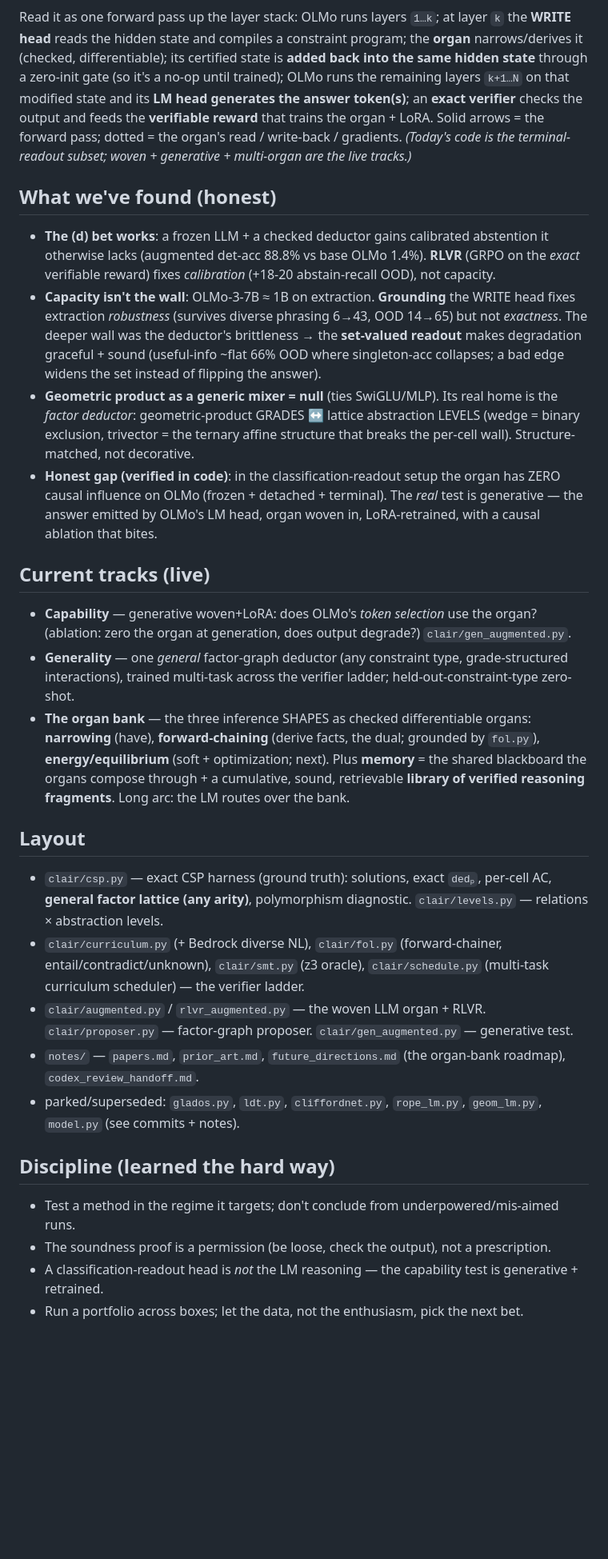
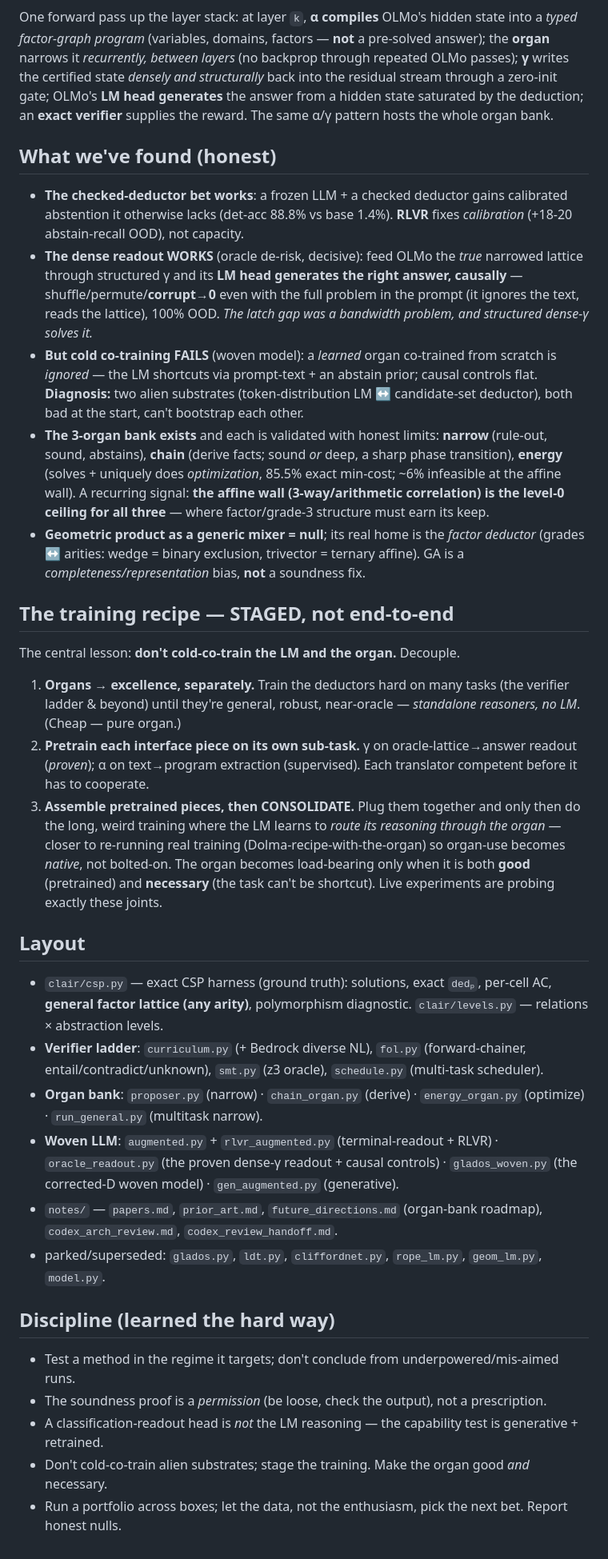
Before and after one commit to emberian/clairnets, a Markdown page: README.md, the part around one of its changes. Shown at 80% size. GitHub-like rendering; blank space fills up the shorter version.

````diff
--- a/README.md
+++ b/README.md
@@ -31,52 +33,56 @@ flowchart TB
   T -. "LoRA" .-> L
 ```
 
-Read it as one forward pass up the layer stack: OLMo runs layers `1…k`; at layer `k` the **WRITE head**
-reads the hidden state and compiles a constraint program; the **organ** narrows/derives it (checked,
-differentiable); its certified state is **added back into the same hidden state** through a zero-init gate
-(so it's a no-op until trained); OLMo runs the remaining layers `k+1…N` on that modified state and its
-**LM head generates the answer token(s)**; an **exact verifier** checks the output and feeds the
-**verifiable reward** that trains the organ + LoRA. Solid arrows = the forward pass; dotted = the organ's
-read / write-back / gradients. *(Today's code is the terminal-readout subset; woven + generative +
-multi-organ are the live tracks.)*
+One forward pass up the layer stack: at layer `k`, **α compiles** OLMo's hidden state into a *typed
+factor-graph program* (variables, domains, factors — **not** a pre-solved answer); the **organ** narrows it
+*recurrently, between layers* (no backprop through repeated OLMo passes); **γ** writes the certified state
+*densely and structurally* back into the residual stream through a zero-init gate; OLMo's **LM head
+generates** the answer from a hidden state saturated by the deduction; an **exact verifier** supplies the
+reward. The same α/γ pattern hosts the whole organ bank.
 
 ## What we've found (honest)
-- **The (d) bet works**: a frozen LLM + a checked deductor gains calibrated abstention it otherwise lacks
-  (augmented det-acc 88.8% vs base OLMo 1.4%). **RLVR** (GRPO on the *exact* verifiable reward) fixes
-  *calibration* (+18-20 abstain-recall OOD), not capacity.
-- **Capacity isn't the wall**: OLMo-3-7B ≈ 1B on extraction. **Grounding** the WRITE head fixes extraction
-  *robustness* (survives diverse phrasing 6→43, OOD 14→65) but not *exactness*. The deeper wall was the
-  deductor's brittleness → the **set-valued readout** makes degradation graceful + sound (useful-info ~flat
-  66% OOD where singleton-acc collapses; a bad edge widens the set instead of flipping the answer).
-- **Geometric product as a generic mixer = null** (ties SwiGLU/MLP). Its real home is the *factor deductor*:
-  geometric-product GRADES ↔ lattice abstraction LEVELS (wedge = binary exclusion, trivector = the ternary
-  affine structure that breaks the per-cell wall). Structure-matched, not decorative.
-- **Honest gap (verified in code)**: in the classification-readout setup the organ has ZERO causal influence
-  on OLMo (frozen + detached + terminal). The *real* test is generative — the answer emitted by OLMo's LM
-  head, organ woven in, LoRA-retrained, with a causal ablation that bites.
+- **The checked-deductor bet works**: a frozen LLM + a checked deductor gains calibrated abstention it
+  otherwise lacks (det-acc 88.8% vs base 1.4%). **RLVR** fixes *calibration* (+18-20 abstain-recall OOD), not capacity.
+- **The dense readout WORKS** (oracle de-risk, decisive): feed OLMo the *true* narrowed lattice through
+  structured γ and its **LM head generates the right answer, causally** — shuffle/permute/**corrupt→0** even
+  with the full problem in the prompt (it ignores the text, reads the lattice), 100% OOD. *The latch gap was a
+  bandwidth problem, and structured dense-γ solves it.*
+- **But cold co-training FAILS** (woven model): a *learned* organ co-trained from scratch is *ignored* — the LM
+  shortcuts via prompt-text + an abstain prior; causal controls flat. **Diagnosis:** two alien substrates
+  (token-distribution LM ↔ candidate-set deductor), both bad at the start, can't bootstrap each other.
+- **The 3-organ bank exists** and each is validated with honest limits: **narrow** (rule-out, sound, abstains),
+  **chain** (derive facts; sound *or* deep, a sharp phase transition), **energy** (solves + uniquely does
+  *optimization*, 85.5% exact min-cost; ~6% infeasible at the affine wall). A recurring signal: **the affine
+  wall (3-way/arithmetic correlation) is the level-0 ceiling for all three** — where factor/grade-3 structure must earn its keep.
+- **Geometric product as a generic mixer = null**; its real home is the *factor deductor* (grades ↔ arities:
+  wedge = binary exclusion, trivector = ternary affine). GA is a *completeness/representation* bias, **not** a soundness fix.
 
-## Current tracks (live)
-- **Capability** — generative woven+LoRA: does OLMo's *token selection* use the organ? (ablation: zero the
-  organ at generation, does output degrade?) `clair/gen_augmented.py`.
-- **Generality** — one *general* factor-graph deductor (any constraint type, grade-structured interactions),
-  trained multi-task across the verifier ladder; held-out-constraint-type zero-shot.
-- **The organ bank** — the three inference SHAPES as checked differentiable organs: **narrowing** (have),
-  **forward-chaining** (derive facts, the dual; grounded by `fol.py`), **energy/equilibrium** (soft +
-  optimization; next). Plus **memory** = the shared blackboard the organs compose through + a cumulative,
-  sound, retrievable **library of verified reasoning fragments**. Long arc: the LM routes over the bank.
+## The training recipe — STAGED, not end-to-end
+The central lesson: **don't cold-co-train the LM and the organ.** Decouple.
+1. **Organs → excellence, separately.** Train the deductors hard on many tasks (the verifier ladder & beyond)
+   until they're general, robust, near-oracle — *standalone reasoners, no LM*. (Cheap — pure organ.)
+2. **Pretrain each interface piece on its own sub-task.** γ on oracle-lattice→answer readout (*proven*); α on
+   text→program extraction (supervised). Each translator competent before it has to cooperate.
+3. **Assemble pretrained pieces, then CONSOLIDATE.** Plug them together and only then do the long, weird
+   training where the LM learns to *route its reasoning through the organ* — closer to re-running real
+   training (Dolma-recipe-with-the-organ) so organ-use becomes *native*, not bolted-on.
+The organ becomes load-bearing only when it is both **good** (pretrained) and **necessary** (the task can't be
+shortcut). Live experiments are probing exactly these joints.
 
 ## Layout
 - `clair/csp.py` — exact CSP harness (ground truth): solutions, exact `dedₚ`, per-cell AC, **general factor
   lattice (any arity)**, polymorphism diagnostic. `clair/levels.py` — relations × abstraction levels.
-- `clair/curriculum.py` (+ Bedrock diverse NL), `clair/fol.py` (forward-chainer, entail/contradict/unknown),
-  `clair/smt.py` (z3 oracle), `clair/schedule.py` (multi-task curriculum scheduler) — the verifier ladder.
-- `clair/augmented.py` / `rlvr_augmented.py` — the woven LLM organ + RLVR. `clair/proposer.py` — factor-graph
-  proposer. `clair/gen_augmented.py` — generative test.
-- `notes/` — `papers.md`, `prior_art.md`, `future_directions.md` (the organ-bank roadmap), `codex_review_handoff.md`.
-- parked/superseded: `glados.py`, `ldt.py`, `cliffordnet.py`, `rope_lm.py`, `geom_lm.py`, `model.py` (see commits + notes).
+- **Verifier ladder**: `curriculum.py` (+ Bedrock diverse NL), `fol.py` (forward-chainer, entail/contradict/unknown),
+  `smt.py` (z3 oracle), `schedule.py` (multi-task scheduler).
+- **Organ bank**: `proposer.py` (narrow) · `chain_organ.py` (derive) · `energy_organ.py` (optimize) · `run_general.py` (multitask narrow).
+- **Woven LLM**: `augmented.py` + `rlvr_augmented.py` (terminal-readout + RLVR) · `oracle_readout.py` (the proven
+  dense-γ readout + causal controls) · `glados_woven.py` (the corrected-D woven model) · `gen_augmented.py` (generative).
+- `notes/` — `papers.md`, `prior_art.md`, `future_directions.md` (organ-bank roadmap), `codex_arch_review.md`, `codex_review_handoff.md`.
+- parked/superseded: `glados.py`, `ldt.py`, `cliffordnet.py`, `rope_lm.py`, `geom_lm.py`, `model.py`.
 
 ## Discipline (learned the hard way)
 - Test a method in the regime it targets; don't conclude from underpowered/mis-aimed runs.
-- The soundness proof is a permission (be loose, check the output), not a prescription.
+- The soundness proof is a *permission* (be loose, check the output), not a prescription.
 - A classification-readout head is *not* the LM reasoning — the capability test is generative + retrained.
-- Run a portfolio across boxes; let the data, not the enthusiasm, pick the next bet.
+- Don't cold-co-train alien substrates; stage the training. Make the organ good *and* necessary.
+- Run a portfolio across boxes; let the data, not the enthusiasm, pick the next bet. Report honest nulls.
````
Also changed, not shown: other parts of README.md (+8 -6 lines), CONTRIBUTING.md (added, +54 -0 lines), GLOSSARY.md (added, +68 -0 lines).
